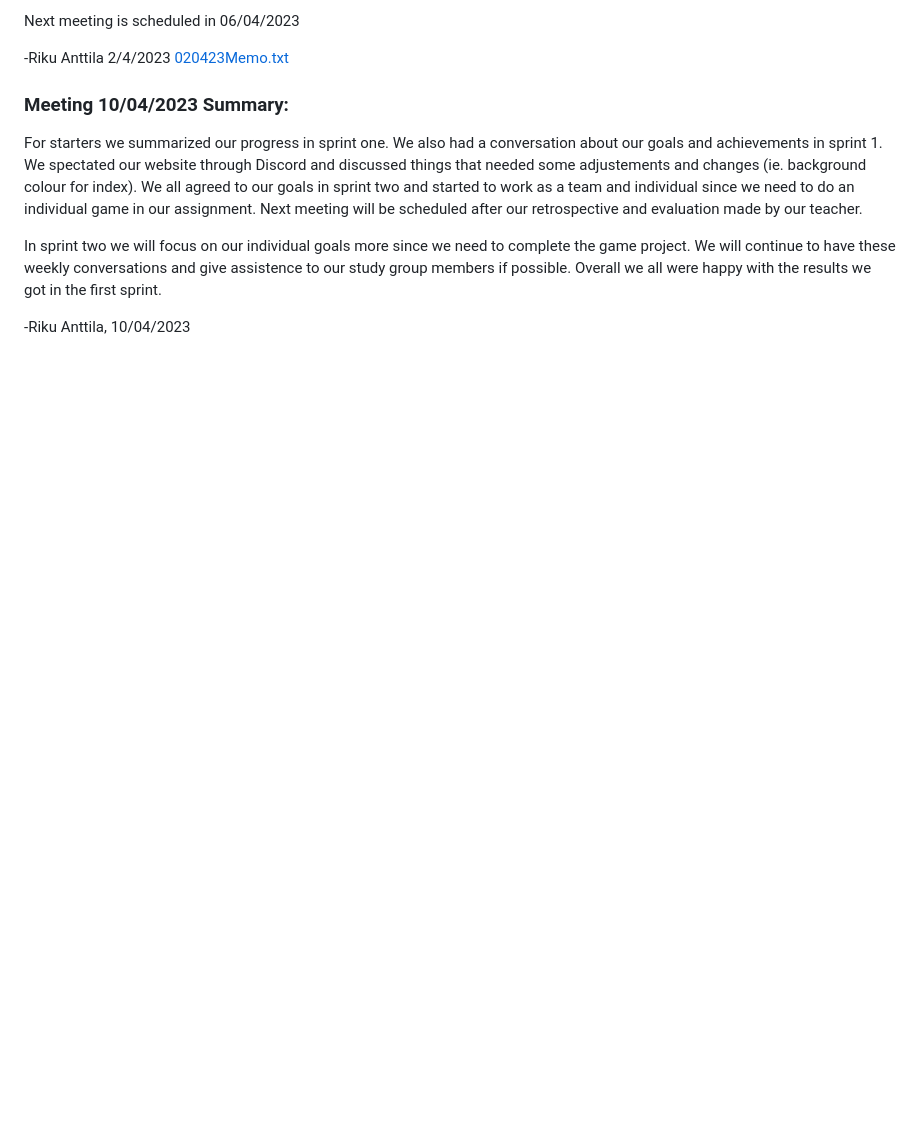
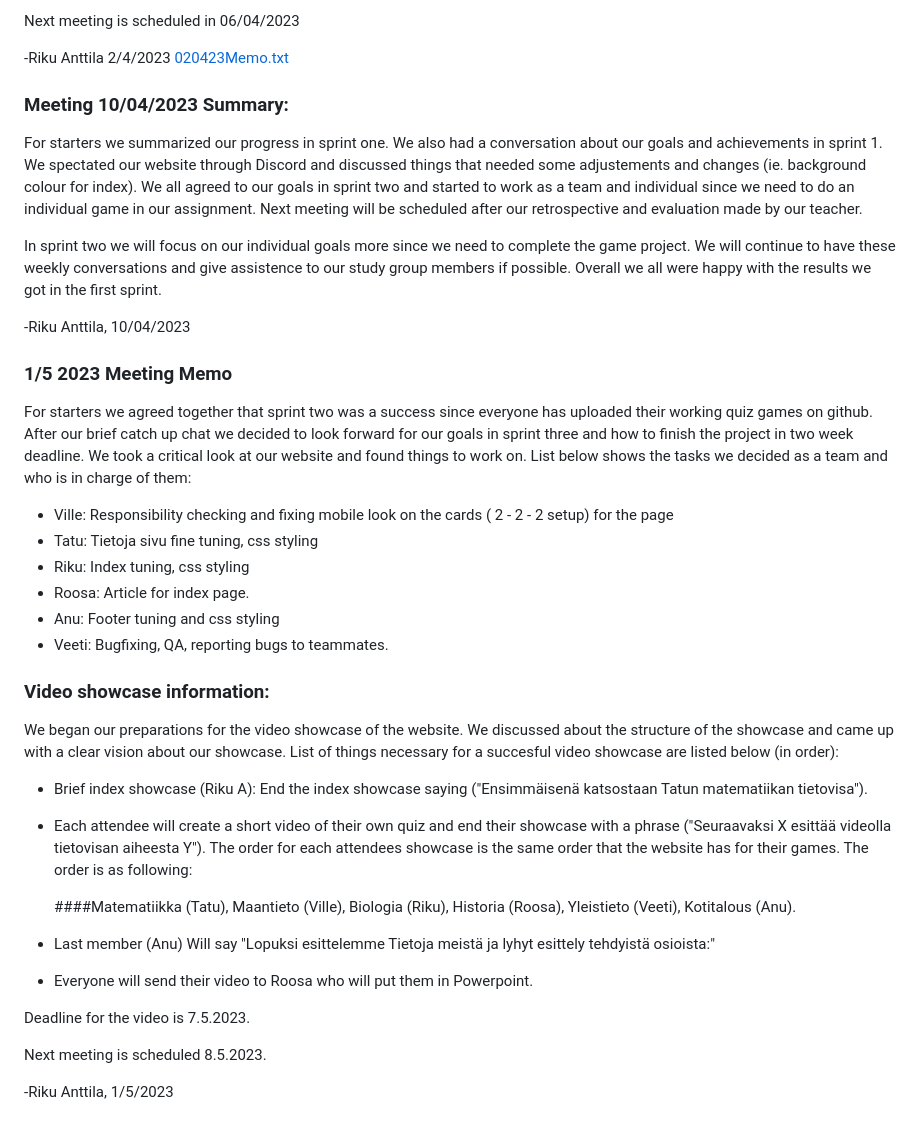
Before and after one commit to AnttilaRiku/Web-projekti-SG6, a Markdown page: Roadmap.md, the part around the change. GitHub-like rendering; blank space fills up the shorter version.

```diff
--- a/Roadmap.md
+++ b/Roadmap.md
@@ -68,3 +68,38 @@ In sprint two we will focus on our individual goals more since we need to comple
 and give assistence to our study group members if possible. Overall we all were happy with the results we got in the first sprint.
 
 -Riku Anttila, 10/04/2023
+
+### 1/5 2023 Meeting Memo
+
+
+For starters we agreed together that sprint two was a success since everyone has uploaded their working quiz games on github.
+After our brief catch up chat we decided to look forward for our goals in sprint three and how to finish the project in two week deadline.
+We took a critical look at our website and found things to work on. List below shows the tasks we decided as a team and who is in charge of them:
+
+- Ville: Responsibility checking and fixing mobile look on the cards ( 2 - 2 - 2 setup) for the page
+- Tatu: Tietoja sivu fine tuning, css styling
+- Riku: Index tuning, css styling
+- Roosa: Article for index page.
+- Anu: Footer tuning and css styling
+- Veeti: Bugfixing, QA, reporting bugs to teammates.
+
+### Video showcase information:
+
+We began our preparations for the video showcase of the website. We discussed about the structure of the showcase and came up with a clear vision
+about our showcase. List of things necessary for a succesful video showcase are listed below (in order):
+
+- Brief index showcase (Riku A): End the index showcase saying ("Ensimmäisenä katsostaan Tatun matematiikan tietovisa").
+- Each attendee will create a short video of their own quiz and end their showcase with a phrase ("Seuraavaksi X esittää videolla tietovisan aiheesta Y").
+  The order for each attendees showcase is the same order that the website has for their games. The order is as following:
+
+  ####Matematiikka (Tatu), Maantieto (Ville), Biologia (Riku), Historia (Roosa), Yleistieto (Veeti), Kotitalous (Anu).
+
+- Last member (Anu) Will say "Lopuksi esittelemme Tietoja meistä ja lyhyt esittely tehdyistä osioista:"
+
+- Everyone will send their video to Roosa who will put them in Powerpoint.
+
+Deadline for the video is 7.5.2023.
+
+Next meeting is scheduled 8.5.2023.
+
+-Riku Anttila, 1/5/2023
```
